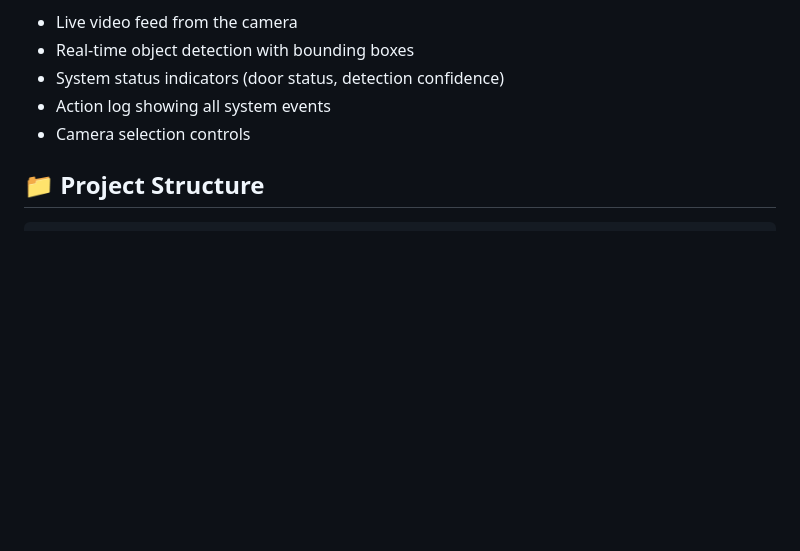
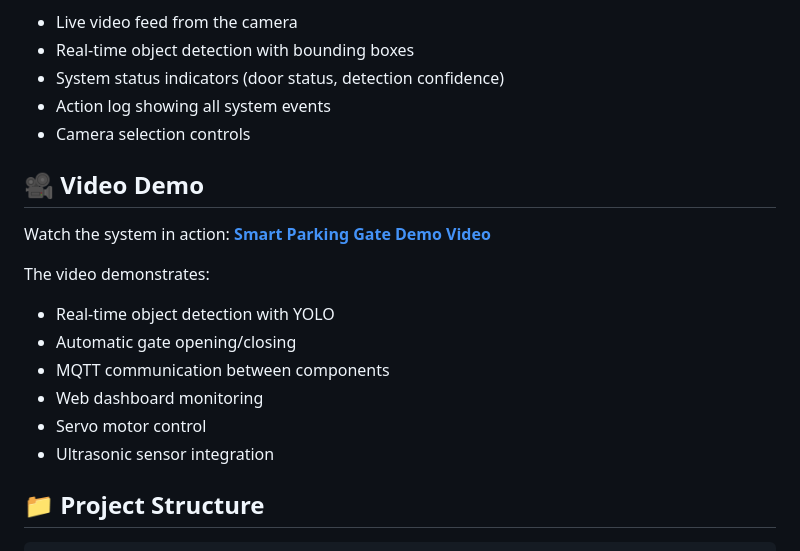
Before and after one commit to Nathanael1721/FinalEmbeddedSystem, a Markdown page: README.md, the part around the change. Drawn GitHub-style; blank space fills up the shorter version.

Commit message:
Add video demo link to README
Added Google Photos link to video demonstration:
- Shows real-time object detection with YOLO
- Demonstrates automatic gate opening/closing
- MQTT communication between components
- Web dashboard monitoring
- Hardware integration (servo, ultrasonic sensor)

Link: https://photos.app.goo.gl/FndP4WqsEKQpbRaV7

```diff
--- a/README.md
+++ b/README.md
@@ -21,6 +21,18 @@ The web interface provides real-time monitoring with:
 - System status indicators (door status, detection confidence)
 - Action log showing all system events
 - Camera selection controls
+
+## 🎥 Video Demo
+
+Watch the system in action: **[Smart Parking Gate Demo Video](https://photos.app.goo.gl/FndP4WqsEKQpbRaV7)**
+
+The video demonstrates:
+- Real-time object detection with YOLO
+- Automatic gate opening/closing
+- MQTT communication between components
+- Web dashboard monitoring
+- Servo motor control
+- Ultrasonic sensor integration
 
 ## 📁 Project Structure
 
```
